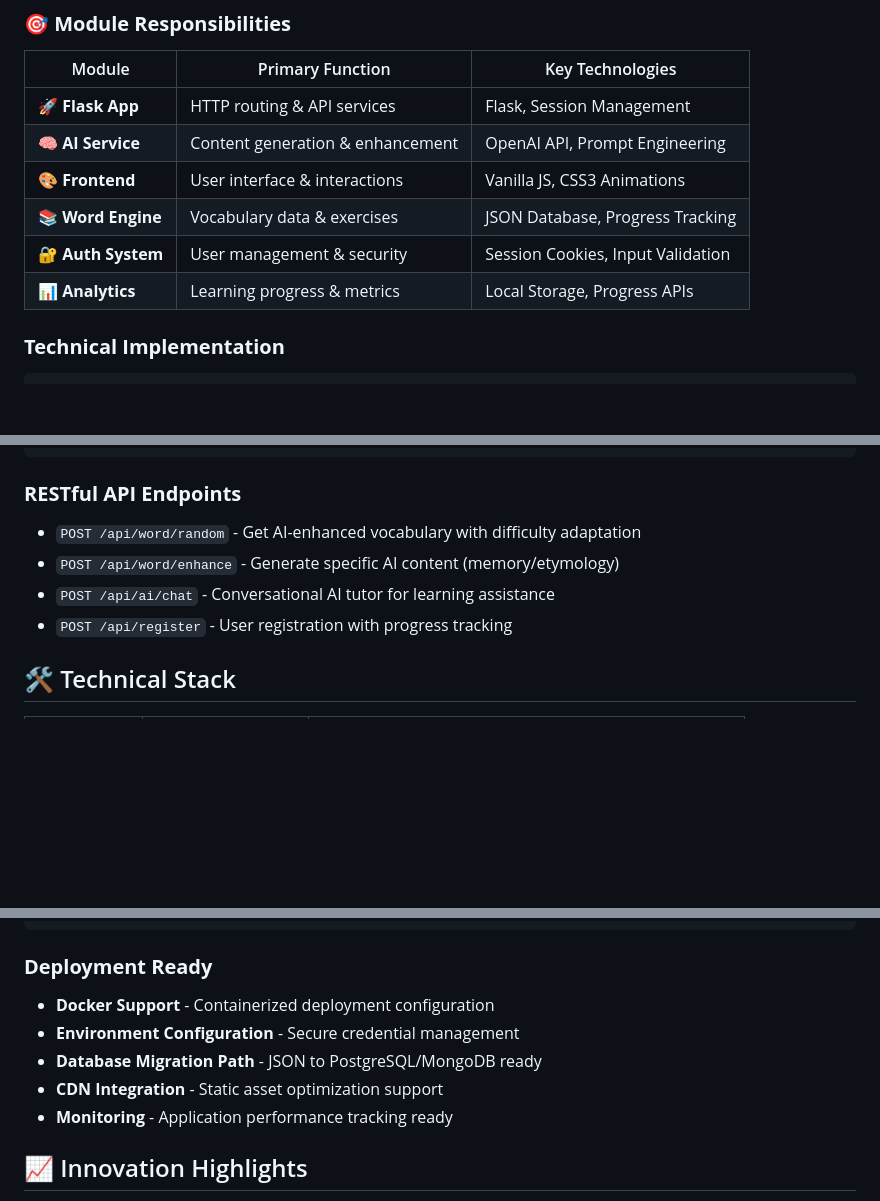
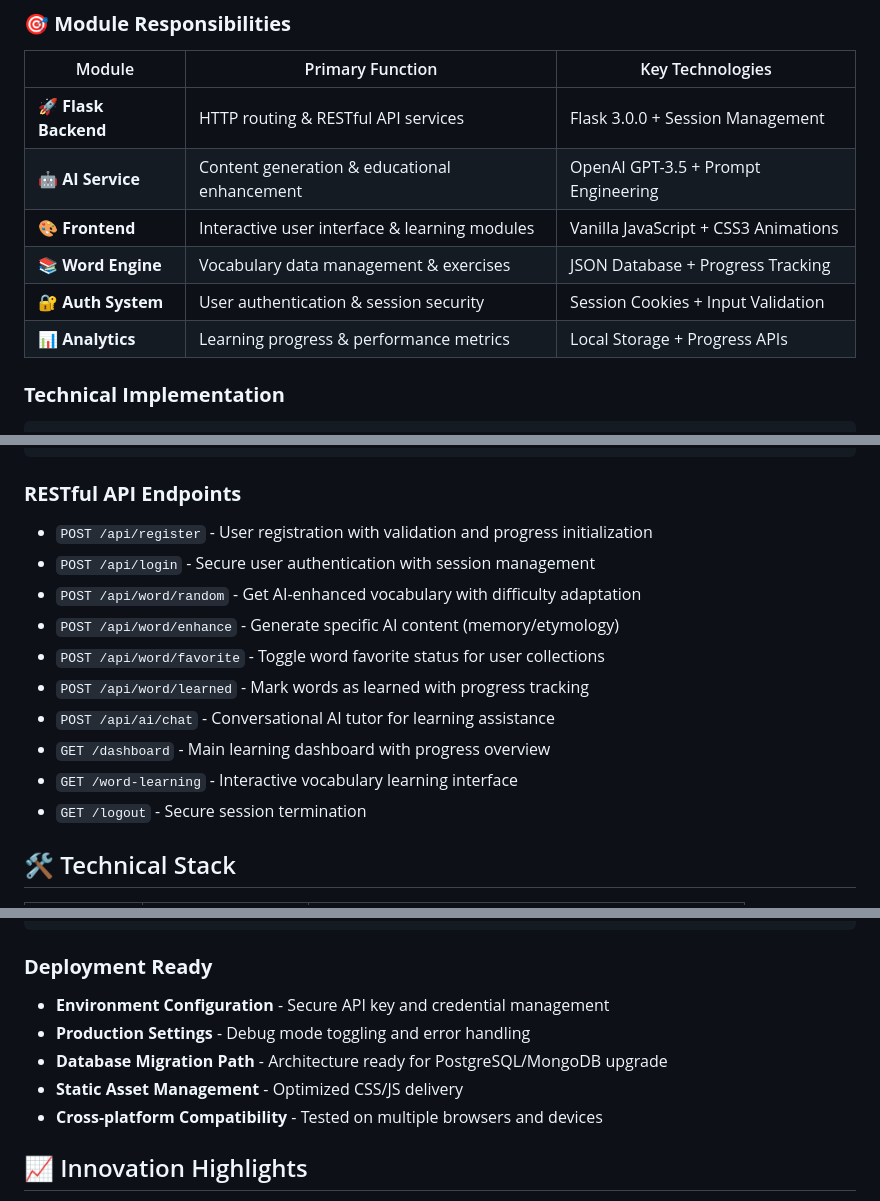
Before and after one commit to Echoo113/AceGRE, a Markdown page: README.md, 3 parts joined by grey strips. Drawn GitHub-style; blank space fills up the shorter version.

````diff
--- a/README.md
+++ b/README.md
@@ -214,12 +220,12 @@ AceGRE/
 
 | Module | Primary Function | Key Technologies |
 |--------|------------------|------------------|
-| **🚀 Flask App** | HTTP routing & API services | Flask, Session Management |
-| **🧠 AI Service** | Content generation & enhancement | OpenAI API, Prompt Engineering |
-| **🎨 Frontend** | User interface & interactions | Vanilla JS, CSS3 Animations |
-| **📚 Word Engine** | Vocabulary data & exercises | JSON Database, Progress Tracking |
-| **🔐 Auth System** | User management & security | Session Cookies, Input Validation |
-| **📊 Analytics** | Learning progress & metrics | Local Storage, Progress APIs |
+| **🚀 Flask Backend** | HTTP routing & RESTful API services | Flask 3.0.0 + Session Management |
+| **🤖 AI Service** | Content generation & educational enhancement | OpenAI GPT-3.5 + Prompt Engineering |
+| **🎨 Frontend** | Interactive user interface & learning modules | Vanilla JavaScript + CSS3 Animations |
+| **📚 Word Engine** | Vocabulary data management & exercises | JSON Database + Progress Tracking |
+| **🔐 Auth System** | User authentication & session security | Session Cookies + Input Validation |
+| **📊 Analytics** | Learning progress & performance metrics | Local Storage + Progress APIs |
 
 ### **Technical Implementation**
 ```python
@@ -247,10 +253,16 @@ class LearningSession {
 ```
 
 ### **RESTful API Endpoints**
+- `POST /api/register` - User registration with validation and progress initialization
+- `POST /api/login` - Secure user authentication with session management
 - `POST /api/word/random` - Get AI-enhanced vocabulary with difficulty adaptation
 - `POST /api/word/enhance` - Generate specific AI content (memory/etymology)
+- `POST /api/word/favorite` - Toggle word favorite status for user collections
+- `POST /api/word/learned` - Mark words as learned with progress tracking
 - `POST /api/ai/chat` - Conversational AI tutor for learning assistance
-- `POST /api/register` - User registration with progress tracking
+- `GET /dashboard` - Main learning dashboard with progress overview
+- `GET /word-learning` - Interactive vocabulary learning interface
+- `GET /logout` - Secure session termination
 
 ## 🛠️ Technical Stack
 
@@ -298,11 +318,11 @@ class ProductionConfig:
 ```
 
 ### **Deployment Ready**
-- **Docker Support** - Containerized deployment configuration
-- **Environment Configuration** - Secure credential management
-- **Database Migration Path** - JSON to PostgreSQL/MongoDB ready
-- **CDN Integration** - Static asset optimization support
-- **Monitoring** - Application performance tracking ready
+- **Environment Configuration** - Secure API key and credential management
+- **Production Settings** - Debug mode toggling and error handling
+- **Database Migration Path** - Architecture ready for PostgreSQL/MongoDB upgrade
+- **Static Asset Management** - Optimized CSS/JS delivery
+- **Cross-platform Compatibility** - Tested on multiple browsers and devices
 
 ## 📈 Innovation Highlights
 
````
Also changed, not shown: other parts of README.md (+46 -32 lines).
